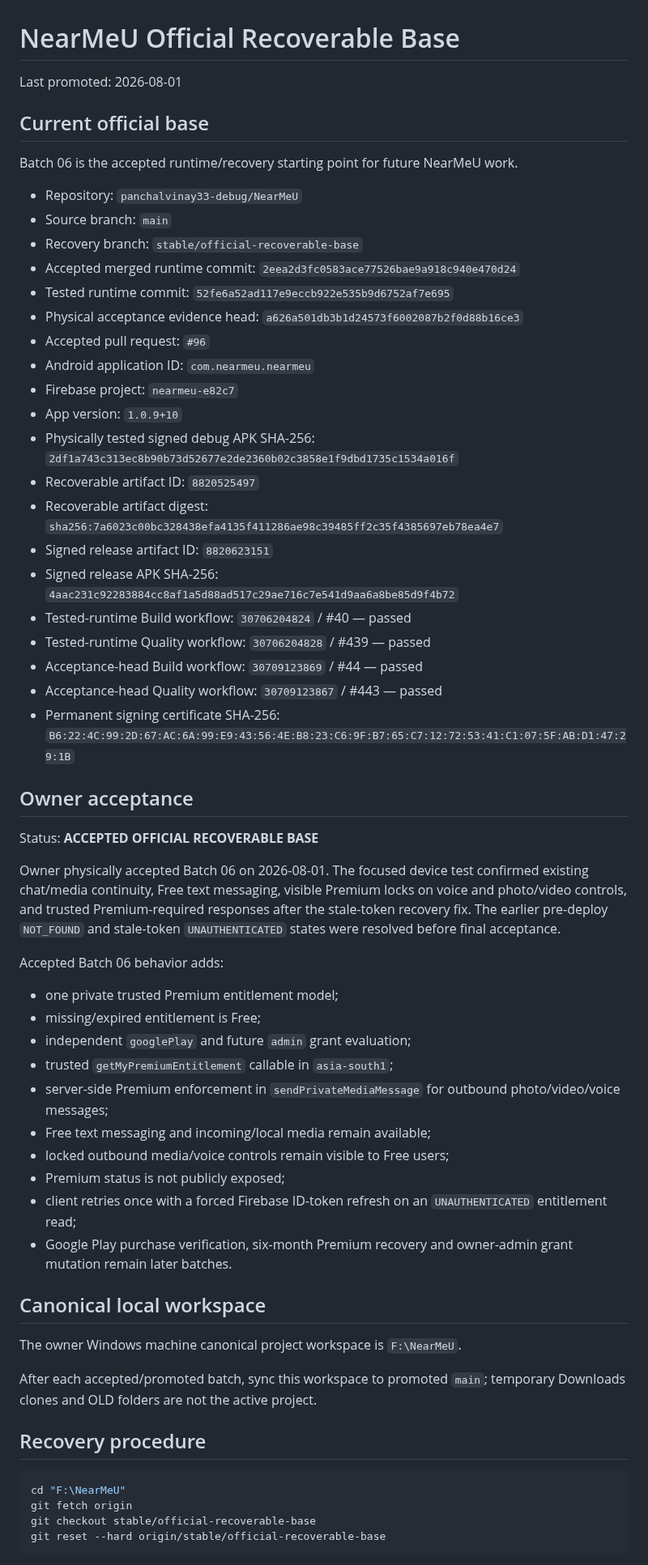
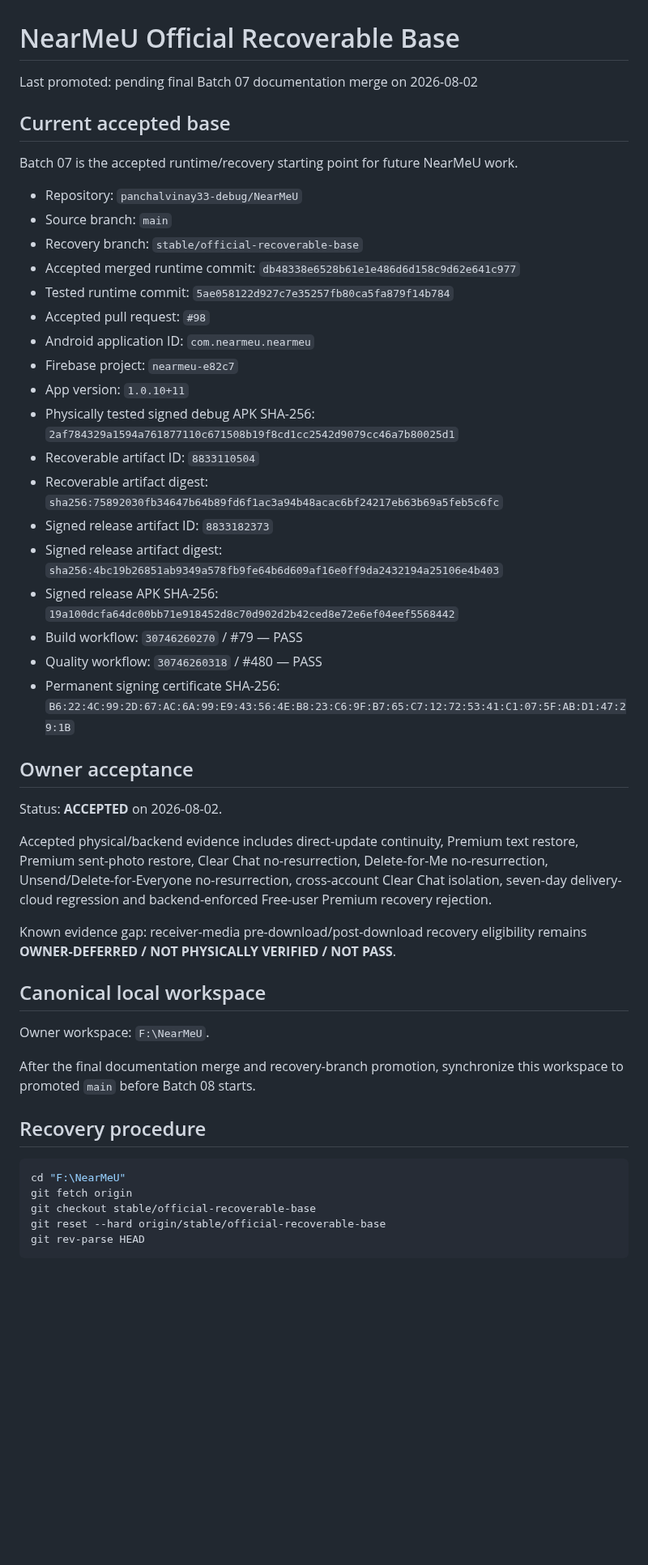
Before and after one commit to panchalvinay33-debug/NearMeU, a Markdown page: docs/OFFICIAL_RECOVERABLE_BASE.md, the part around one of its changes. Shown at 81% size. Rendered like a GitHub page; blank space fills up the shorter version.

Commit message:
docs: promote Batch 07 recovery record

````diff
--- a/docs/OFFICIAL_RECOVERABLE_BASE.md
+++ b/docs/OFFICIAL_RECOVERABLE_BASE.md
@@ -1,56 +1,43 @@
 # NearMeU Official Recoverable Base
 
-Last promoted: 2026-08-01
+Last promoted: pending final Batch 07 documentation merge on 2026-08-02
 
-## Current official base
+## Current accepted base
 
-Batch 06 is the accepted runtime/recovery starting point for future NearMeU work.
+Batch 07 is the accepted runtime/recovery starting point for future NearMeU work.
 
 - Repository: `panchalvinay33-debug/NearMeU`
 - Source branch: `main`
 - Recovery branch: `stable/official-recoverable-base`
-- Accepted merged runtime commit: `2eea2d3fc0583ace77526bae9a918c940e470d24`
-- Tested runtime commit: `52fe6a52ad117e9eccb922e535b9d6752af7e695`
-- Physical acceptance evidence head: `a626a501db3b1d24573f6002087b2f0d88b16ce3`
-- Accepted pull request: `#96`
+- Accepted merged runtime commit: `db48338e6528b61e1e486d6d158c9d62e641c977`
+- Tested runtime commit: `5ae058122d927c7e35257fb80ca5fa879f14b784`
+- Accepted pull request: `#98`
 - Android application ID: `com.nearmeu.nearmeu`
 - Firebase project: `nearmeu-e82c7`
-- App version: `1.0.9+10`
-- Physically tested signed debug APK SHA-256: `2df1a743c313ec8b90b73d52677e2de2360b02c3858e1f9dbd1735c1534a016f`
-- Recoverable artifact ID: `8820525497`
-- Recoverable artifact digest: `sha256:7a6023c00bc328438efa4135f411286ae98c39485ff2c35f4385697eb78ea4e7`
-- Signed release artifact ID: `8820623151`
-- Signed release APK SHA-256: `4aac231c92283884cc8af1a5d88ad517c29ae716c7e541d9aa6a8be85d9f4b72`
-- Tested-runtime Build workflow: `30706204824` / #40 — passed
-- Tested-runtime Quality workflow: `30706204828` / #439 — passed
-- Acceptance-head Build workflow: `30709123869` / #44 — passed
-- Acceptance-head Quality workflow: `30709123867` / #443 — passed
+- App version: `1.0.10+11`
+- Physically tested signed debug APK SHA-256: `2af784329a1594a761877110c671508b19f8cd1cc2542d9079cc46a7b80025d1`
+- Recoverable artifact ID: `8833110504`
+- Recoverable artifact digest: `sha256:75892030fb34647b64b89fd6f1ac3a94b48acac6bf24217eb63b69a5feb5c6fc`
+- Signed release artifact ID: `8833182373`
+- Signed release artifact digest: `sha256:4bc19b26851ab9349a578fb9fe64b6d609af16e0ff9da2432194a25106e4b403`
+- Signed release APK SHA-256: `19a100dcfa64dc00bb71e918452d8c70d902d2b42ced8e72e6ef04eef5568442`
+- Build workflow: `30746260270` / #79 — PASS
+- Quality workflow: `30746260318` / #480 — PASS
 - Permanent signing certificate SHA-256: `B6:22:4C:99:2D:67:AC:6A:99:E9:43:56:4E:B8:23:C6:9F:B7:65:C7:12:72:53:41:C1:07:5F:AB:D1:47:29:1B`
 
 ## Owner acceptance
 
-Status: **ACCEPTED OFFICIAL RECOVERABLE BASE**
+Status: **ACCEPTED** on 2026-08-02.
 
-Owner physically accepted Batch 06 on 2026-08-01. The focused device test confirmed existing chat/media continuity, Free text messaging, visible Premium locks on voice and photo/video controls, and trusted Premium-required responses after the stale-token recovery fix. The earlier pre-deploy `NOT_FOUND` and stale-token `UNAUTHENTICATED` states were resolved before final acceptance.
+Accepted physical/backend evidence includes direct-update continuity, Premium text restore, Premium sent-photo restore, Clear Chat no-resurrection, Delete-for-Me no-resurrection, Unsend/Delete-for-Everyone no-resurrection, cross-account Clear Chat isolation, seven-day delivery-cloud regression and backend-enforced Free-user Premium recovery rejection.
 
-Accepted Batch 06 behavior adds:
-
-- one private trusted Premium entitlement model;
-- missing/expired entitlement is Free;
-- independent `googlePlay` and future `admin` grant evaluation;
-- trusted `getMyPremiumEntitlement` callable in `asia-south1`;
-- server-side Premium enforcement in `sendPrivateMediaMessage` for outbound photo/video/voice messages;
-- Free text messaging and incoming/local media remain available;
-- locked outbound media/voice controls remain visible to Free users;
-- Premium status is not publicly exposed;
-- client retries once with a forced Firebase ID-token refresh on an `UNAUTHENTICATED` entitlement read;
-- Google Play purchase verification, six-month Premium recovery and owner-admin grant mutation remain later batches.
+Known evidence gap: receiver-media pre-download/post-download recovery eligibility remains **OWNER-DEFERRED / NOT PHYSICALLY VERIFIED / NOT PASS**.
 
 ## Canonical local workspace
 
-The owner Windows machine canonical project workspace is `F:\NearMeU`.
+Owner workspace: `F:\NearMeU`.
 
-After each accepted/promoted batch, sync this workspace to promoted `main`; temporary Downloads clones and OLD folders are not the active project.
+After the final documentation merge and recovery-branch promotion, synchronize this workspace to promoted `main` before Batch 08 starts.
 
 ## Recovery procedure
 
@@ -59,5 +46,6 @@ cd "F:\NearMeU"
 git fetch origin
 git checkout stable/official-recoverable-base
 git reset --hard origin/stable/official-recoverable-base
+git rev-parse HEAD
 ```
 
````
Also changed, not shown: other parts of docs/OFFICIAL_RECOVERABLE_BASE.md (+23 -12 lines).
